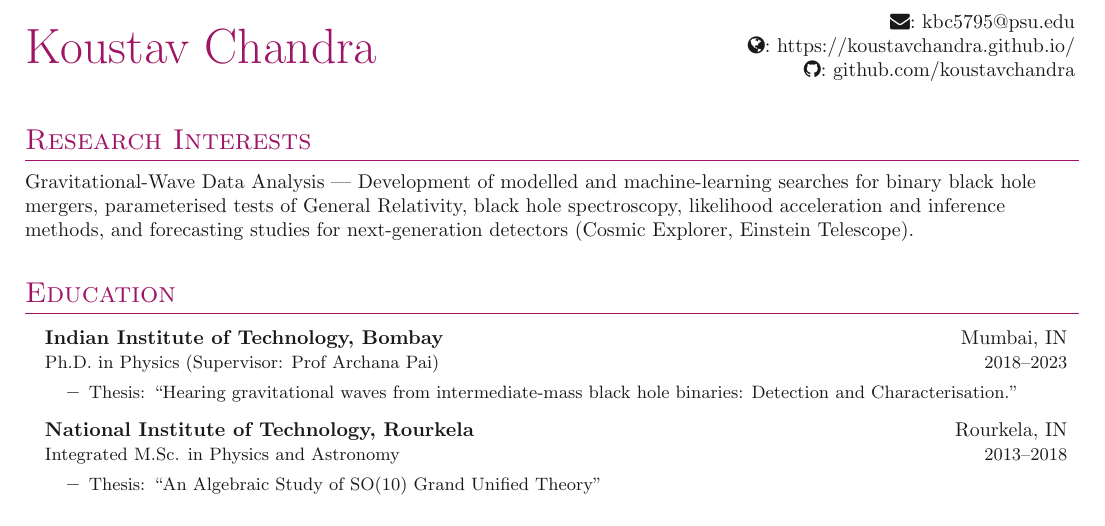
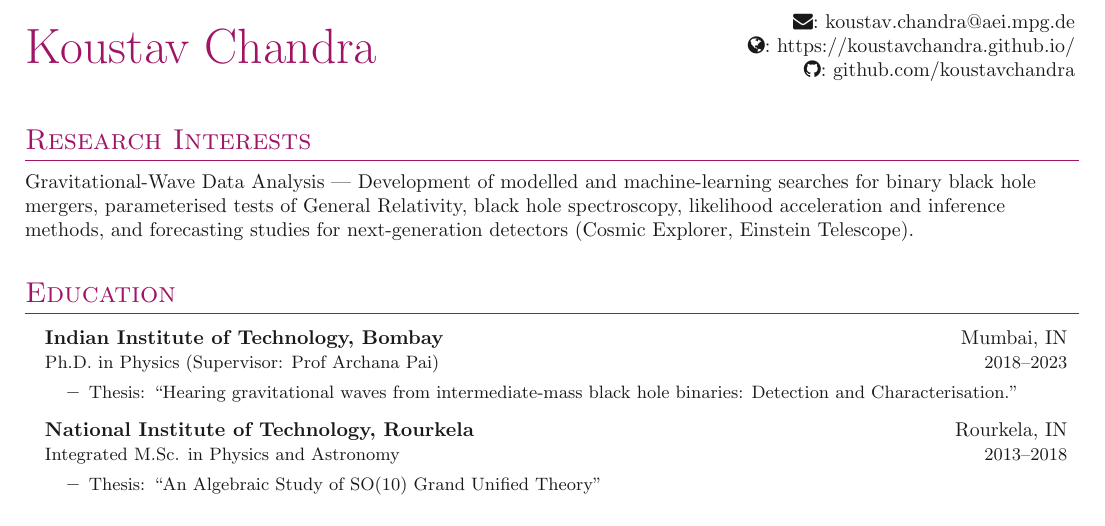
Before and after one commit to koustavchandra/koustavchandra.github.io, a LaTeX CV (CV/main.tex): part of page 1 of 5, cut at the place of the change. Compiled offline with pdfLaTeX.

Commit message:
Change PSU to AEI

```diff
--- a/CV/main.tex
+++ b/CV/main.tex
@@ -23,7 +23,7 @@
 
 % Heading
 \headinginline{Koustav Chandra}{
-    \faEnvelope: \email{kbc5795@psu.edu} \\
+    \faEnvelope: \email{koustav.chandra@aei.mpg.de} \\
     \faGlobe: \website{https://koustavchandra.github.io/} \\
     % \faLinkedin: \linkedin{doruk-cetin}
     \faGithub: \github{koustavchandra}
```
